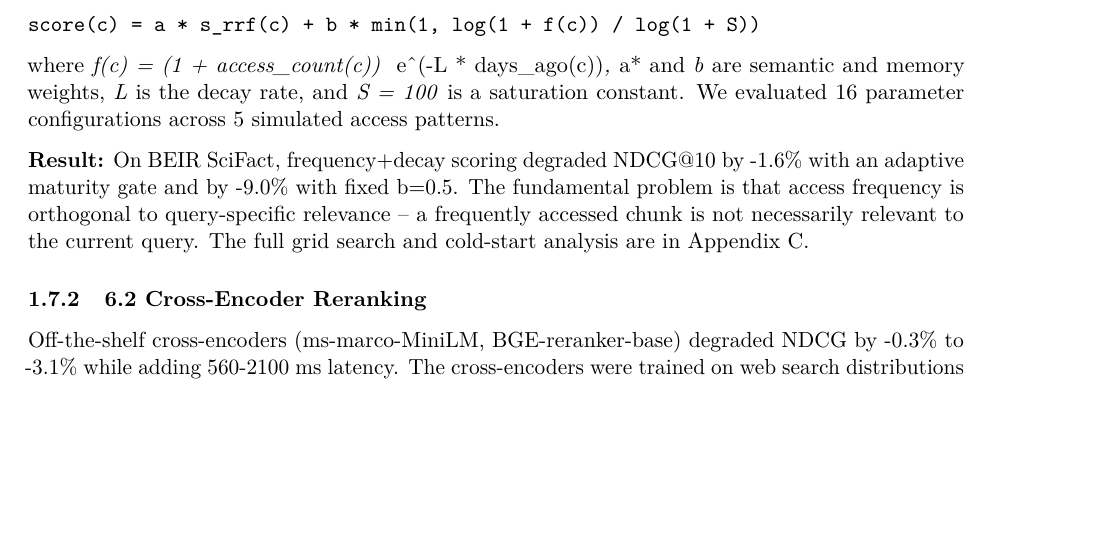
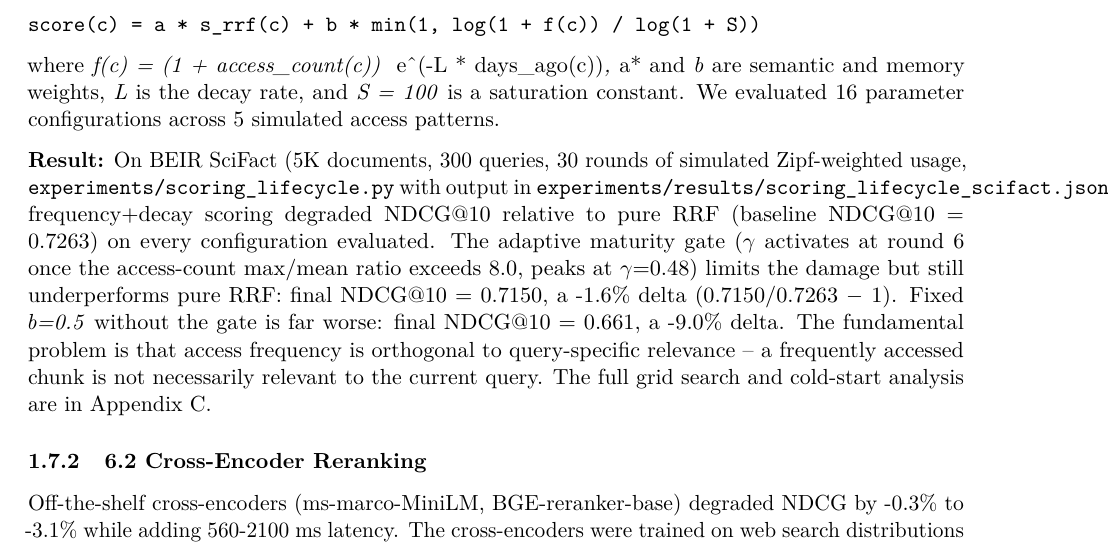
Before and after one commit to stffns/vstash, a LaTeX document (paper/arxiv/vstash.tex): part of page 9 of 19, cut so that both start at the same text, the shorter picture padded with empty space. Compiled offline with pdfLaTeX.

Commit message:
docs(paper): trace Section 6.1 -1.6% / -9.0% to scoring lifecycle experiment
Resolved item 4 from the PR 221 audit. The two deltas were documented
in the commit message of 5fe3a09 ("add scoring lifecycle experiment
on BEIR SciFact"):

  - "Fixed β=0.5 severely degrades all queries (-9.0% NDCG overall)"
  - "Adaptive γ limits damage vs fixed but still nets -1.6% vs pure RRF"

Tracing them back to experiments/results/scoring_lifecycle_scifact.json:

  baseline.all (pure RRF)           = 0.7263
  summary.final_adaptive.all        = 0.7150  → -1.56%  ≈ -1.6% ✓
  summary.final_fixed.all           = 0.6610  → -8.99%  ≈ -9.0% ✓

The JSON does not store the deltas pre-computed (only the final NDCG
values), which is why my earlier audit did not find them. Updated the
prose in Section 6.1 to show both the baseline and the final values
inline with the percentage deltas, so a reader can reproduce the
numbers from the JSON in one step. Also cited the experiment script
(experiments/scoring_lifecycle.py) and the output file directly.

No number changes — the -1.6% and -9.0% in the paper were correct;
they just lacked a provenance trail.

```diff
--- a/paper/arxiv/vstash.tex
+++ b/paper/arxiv/vstash.tex
@@ -341,7 +341,7 @@ score(c) = a * s_rrf(c) + b * min(1, log(1 + f(c)) / log(1 + S))
 
 where \emph{f(c) = (1 + access\_count(c)) } e\^{}(-L * days\_ago(c))\emph{, }a* and \emph{b} are semantic and memory weights, \emph{L} is the decay rate, and \emph{S = 100} is a saturation constant. We evaluated 16 parameter configurations across 5 simulated access patterns.
 
-\textbf{Result:} On BEIR SciFact, frequency+decay scoring degraded NDCG@10 by -1.6\% with an adaptive maturity gate and by -9.0\% with fixed b=0.5. The fundamental problem is that access frequency is orthogonal to query-specific relevance -- a frequently accessed chunk is not necessarily relevant to the current query. The full grid search and cold-start analysis are in Appendix C.
+\textbf{Result:} On BEIR SciFact (5K documents, 300 queries, 30 rounds of simulated Zipf-weighted usage, \texttt{experiments/scoring\_lifecycle.py} with output in \texttt{experiments/results/scoring\_lifecycle\_scifact.json}), frequency+decay scoring degraded NDCG@10 relative to pure RRF (baseline NDCG@10 = 0.7263) on every configuration evaluated. The adaptive maturity gate ($\gamma$ activates at round 6 once the access-count max/mean ratio exceeds 8.0, peaks at $\gamma$=0.48) limits the damage but still underperforms pure RRF: final NDCG@10 = 0.7150, a -1.6\% delta (0.7150/0.7263 $-$ 1). Fixed \emph{b=0.5} without the gate is far worse: final NDCG@10 = 0.661, a -9.0\% delta. The fundamental problem is that access frequency is orthogonal to query-specific relevance -- a frequently accessed chunk is not necessarily relevant to the current query. The full grid search and cold-start analysis are in Appendix C.
 
 \subsubsection{6.2 Cross-Encoder Reranking}\label{cross-encoder-reranking}
 
```
Also changed, not shown: paper/vstash-paper.md (+1 -1 lines).
